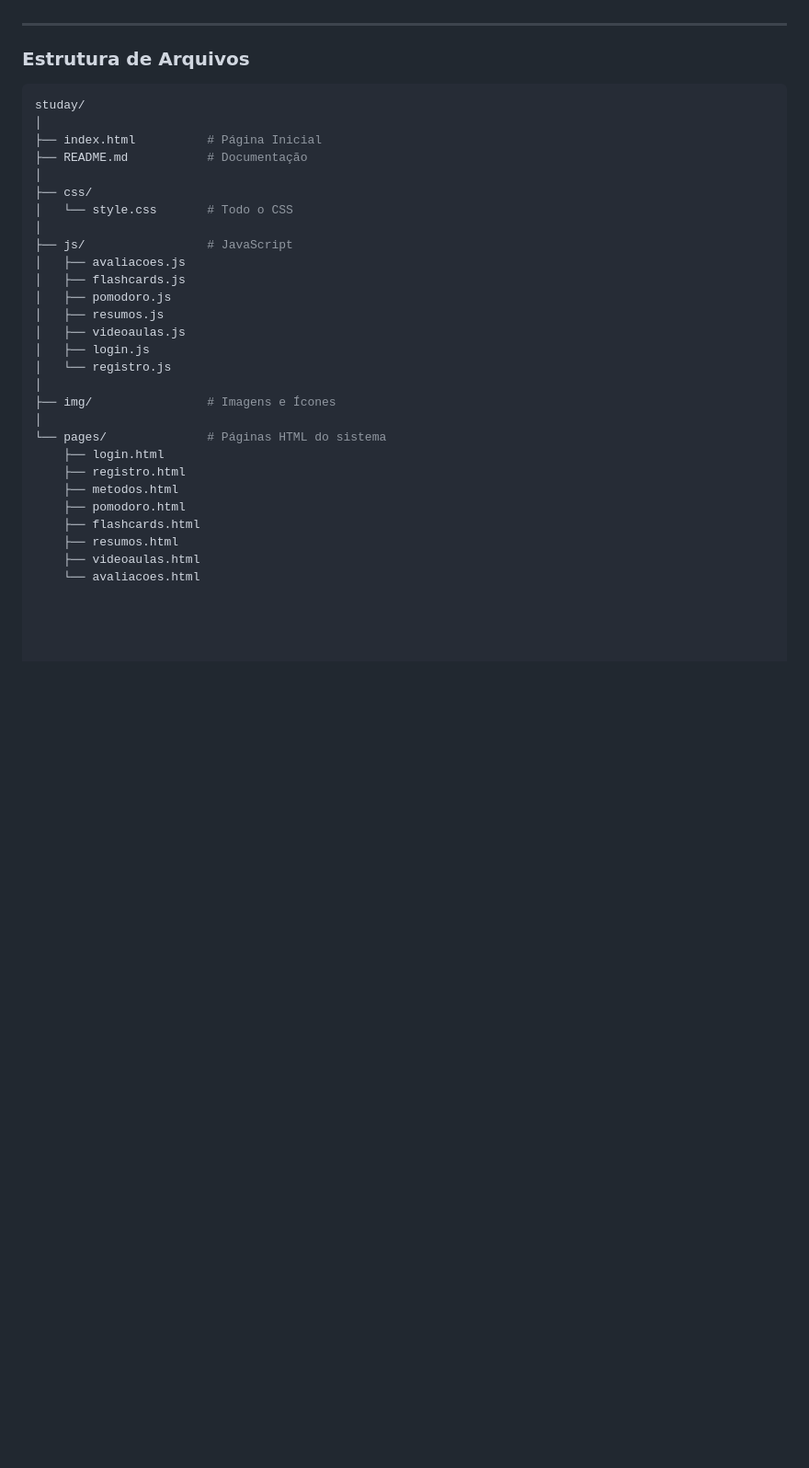
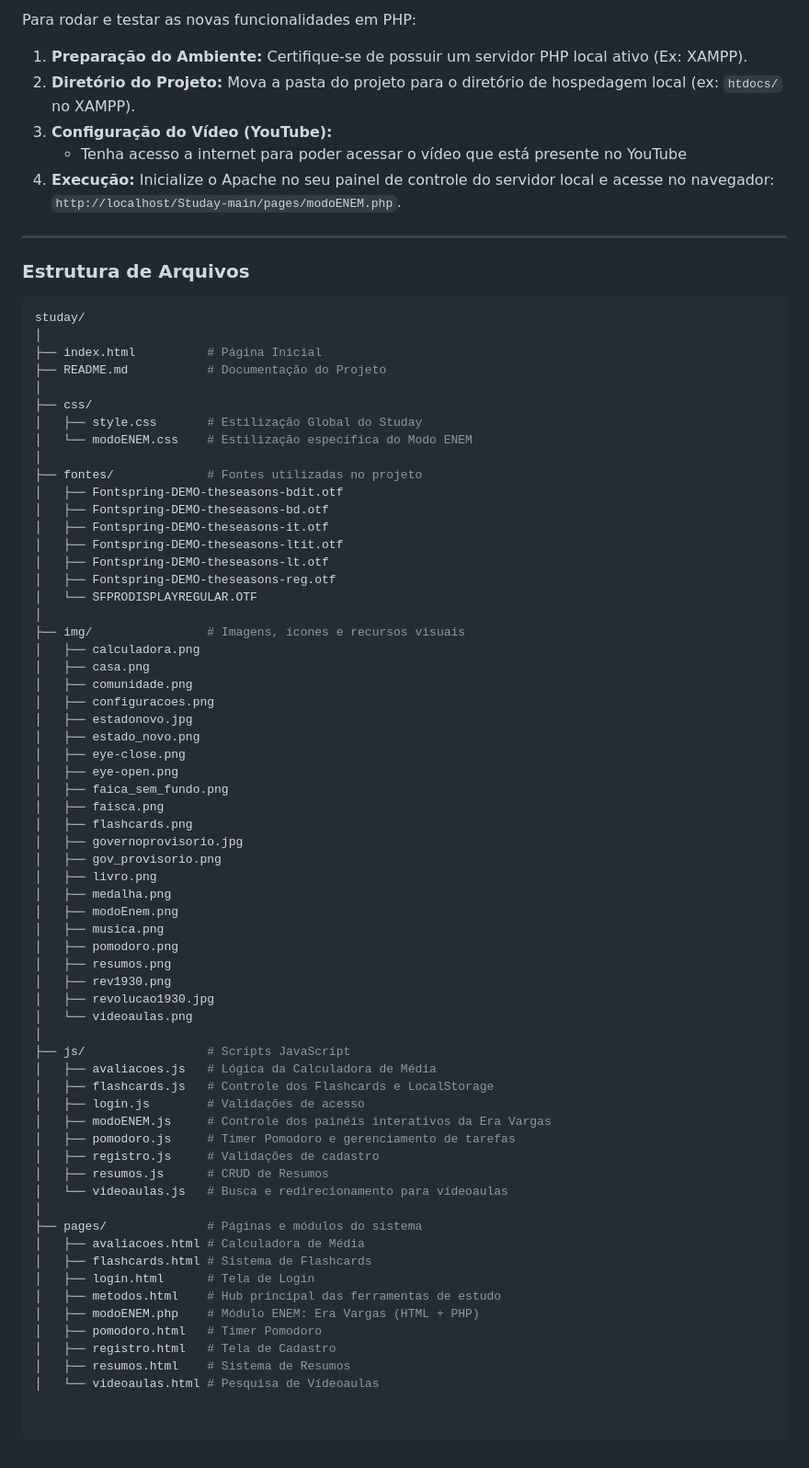
Before and after one commit to macedo-hub/Studay, a Markdown page: README.md, the part around one of its changes. Shown at 92% size. Rendered like a GitHub page; blank space fills up the shorter version.

```diff
--- a/README.md
+++ b/README.md
@@ -134,4 +130,11 @@ Siga os passos abaixo para testar as funcionalidades do sistema:
 
+Para rodar e testar as novas funcionalidades em PHP:
+
+1. **Preparação do Ambiente:** Certifique-se de possuir um servidor PHP local ativo (Ex: XAMPP).
+2. **Diretório do Projeto:** Mova a pasta do projeto para o diretório de hospedagem local (ex: `htdocs/` no XAMPP).
+3. **Configuração do Vídeo (YouTube):**
+   - Tenha acesso a internet para poder acessar o vídeo que está presente no YouTube
+4. **Execução:** Inicialize o Apache no seu painel de controle do servidor local e acesse no navegador: `http://localhost/Studay-main/pages/modoENEM.php`.
 
 ---
 
@@ -141,28 +144,62 @@ Siga os passos abaixo para testar as funcionalidades do sistema:
 studay/
 │
 ├── index.html          # Página Inicial
-├── README.md           # Documentação
+├── README.md           # Documentação do Projeto
 │
 ├── css/
-│   └── style.css       # Todo o CSS
+│   ├── style.css       # Estilização Global do Studay
+│   └── modoENEM.css    # Estilização específica do Modo ENEM
 │
-├── js/                 # JavaScript
-│   ├── avaliacoes.js
-│   ├── flashcards.js
-│   ├── pomodoro.js
-│   ├── resumos.js
-│   ├── videoaulas.js
-│   ├── login.js
-│   └── registro.js
+├── fontes/             # Fontes utilizadas no projeto
+│   ├── Fontspring-DEMO-theseasons-bdit.otf
+│   ├── Fontspring-DEMO-theseasons-bd.otf
+│   ├── Fontspring-DEMO-theseasons-it.otf
+│   ├── Fontspring-DEMO-theseasons-ltit.otf
+│   ├── Fontspring-DEMO-theseasons-lt.otf
+│   ├── Fontspring-DEMO-theseasons-reg.otf
+│   └── SFPRODISPLAYREGULAR.OTF
 │
-├── img/                # Imagens e Ícones
+├── img/                # Imagens, ícones e recursos visuais
+│   ├── calculadora.png
+│   ├── casa.png
+│   ├── comunidade.png
+│   ├── configuracoes.png
+│   ├── estadonovo.jpg
+│   ├── estado_novo.png
+│   ├── eye-close.png
+│   ├── eye-open.png
+│   ├── faica_sem_fundo.png
+│   ├── faisca.png
+│   ├── flashcards.png
+│   ├── governoprovisorio.jpg
+│   ├── gov_provisorio.png
+│   ├── livro.png
+│   ├── medalha.png
+│   ├── modoEnem.png
+│   ├── musica.png
+│   ├── pomodoro.png
+│   ├── resumos.png
+│   ├── rev1930.png
+│   ├── revolucao1930.jpg
+│   └── videoaulas.png
 │
-└── pages/              # Páginas HTML do sistema
-    ├── login.html
-    ├── registro.html
-    ├── metodos.html
-    ├── pomodoro.html
-    ├── flashcards.html
-    ├── resumos.html
-    ├── videoaulas.html
-    └── avaliacoes.html
+├── js/                 # Scripts JavaScript
+│   ├── avaliacoes.js   # Lógica da Calculadora de Média
+│   ├── flashcards.js   # Controle dos Flashcards e LocalStorage
+│   ├── login.js        # Validações de acesso
+│   ├── modoENEM.js     # Controle dos painéis interativos da Era Vargas
+│   ├── pomodoro.js     # Timer Pomodoro e gerenciamento de tarefas
+│   ├── registro.js     # Validações de cadastro
+│   ├── resumos.js      # CRUD de Resumos
+│   └── videoaulas.js   # Busca e redirecionamento para vídeoaulas
+│
+├── pages/              # Páginas e módulos do sistema
+│   ├── avaliacoes.html # Calculadora de Média
+│   ├── flashcards.html # Sistema de Flashcards
+│   ├── login.html      # Tela de Login
+│   ├── metodos.html    # Hub principal das ferramentas de estudo
+│   ├── modoENEM.php    # Módulo ENEM: Era Vargas (HTML + PHP)
+│   ├── pomodoro.html   # Timer Pomodoro
+│   ├── registro.html   # Tela de Cadastro
+│   ├── resumos.html    # Sistema de Resumos
+│   └── videoaulas.html # Pesquisa de Vídeoaulas
```
Also changed, not shown: other parts of README.md (+47 -51 lines).
